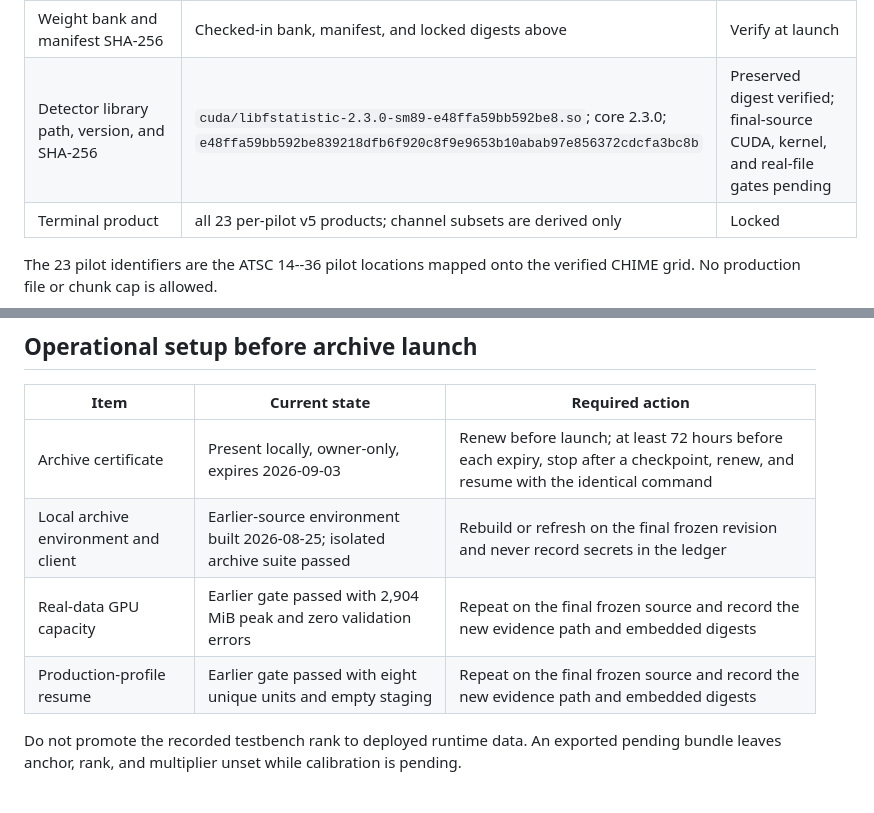
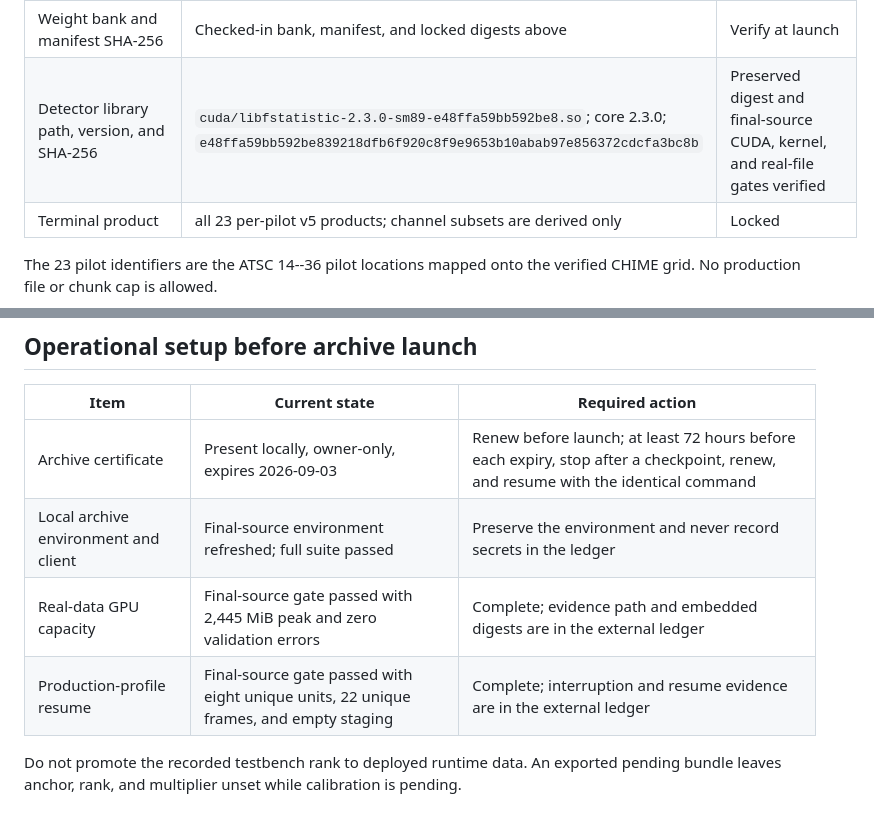
Before and after one commit to WVURAIL/pilot-proxy, a Markdown page: docs/RERUN_PARAMETER_REGISTER.md, 2 parts joined by grey strips. Drawn GitHub-style.

Commit message:
Record final archive validation gates

```diff
--- a/docs/RERUN_PARAMETER_REGISTER.md
+++ b/docs/RERUN_PARAMETER_REGISTER.md
@@ -167,7 +167,7 @@ digest in the run ledger, then check the resolved first product against it.
 | Output directory | fresh path outside the source checkout | Fill at launch |
 | Receiver profile path and SHA-256 | Checked-in CHIME profile and locked digest above | Verify at launch |
 | Weight bank and manifest SHA-256 | Checked-in bank, manifest, and locked digests above | Verify at launch |
-| Detector library path, version, and SHA-256 | `cuda/libfstatistic-2.3.0-sm89-e48ffa59bb592be8.so`; core 2.3.0; `e48ffa59bb592be839218dfb6f920c8f9e9653b10abab97e856372cdcfa3bc8b` | Preserved digest verified; final-source CUDA, kernel, and real-file gates pending |
+| Detector library path, version, and SHA-256 | `cuda/libfstatistic-2.3.0-sm89-e48ffa59bb592be8.so`; core 2.3.0; `e48ffa59bb592be839218dfb6f920c8f9e9653b10abab97e856372cdcfa3bc8b` | Preserved digest and final-source CUDA, kernel, and real-file gates verified |
 | Terminal product | all 23 per-pilot v5 products; channel subsets are derived only | Locked |
 
 The 23 pilot identifiers are the ATSC 14--36 pilot locations mapped onto the
@@ -211,9 +211,9 @@ fine terms while the fine decision remains inactive.
 | Item | Current state | Required action |
 |---|---|---|
 | Archive certificate | Present locally, owner-only, expires 2026-09-03 | Renew before launch; at least 72 hours before each expiry, stop after a checkpoint, renew, and resume with the identical command |
-| Local archive environment and client | Earlier-source environment built 2026-08-25; isolated archive suite passed | Rebuild or refresh on the final frozen revision and never record secrets in the ledger |
-| Real-data GPU capacity | Earlier gate passed with 2,904 MiB peak and zero validation errors | Repeat on the final frozen source and record the new evidence path and embedded digests |
-| Production-profile resume | Earlier gate passed with eight unique units and empty staging | Repeat on the final frozen source and record the new evidence path and embedded digests |
+| Local archive environment and client | Final-source environment refreshed; full suite passed | Preserve the environment and never record secrets in the ledger |
+| Real-data GPU capacity | Final-source gate passed with 2,445 MiB peak and zero validation errors | Complete; evidence path and embedded digests are in the external ledger |
+| Production-profile resume | Final-source gate passed with eight unique units, 22 unique frames, and empty staging | Complete; interruption and resume evidence are in the external ledger |
 
 Do not promote the recorded testbench rank to deployed runtime data. An exported
 pending bundle leaves anchor, rank, and multiplier unset while calibration is
```
